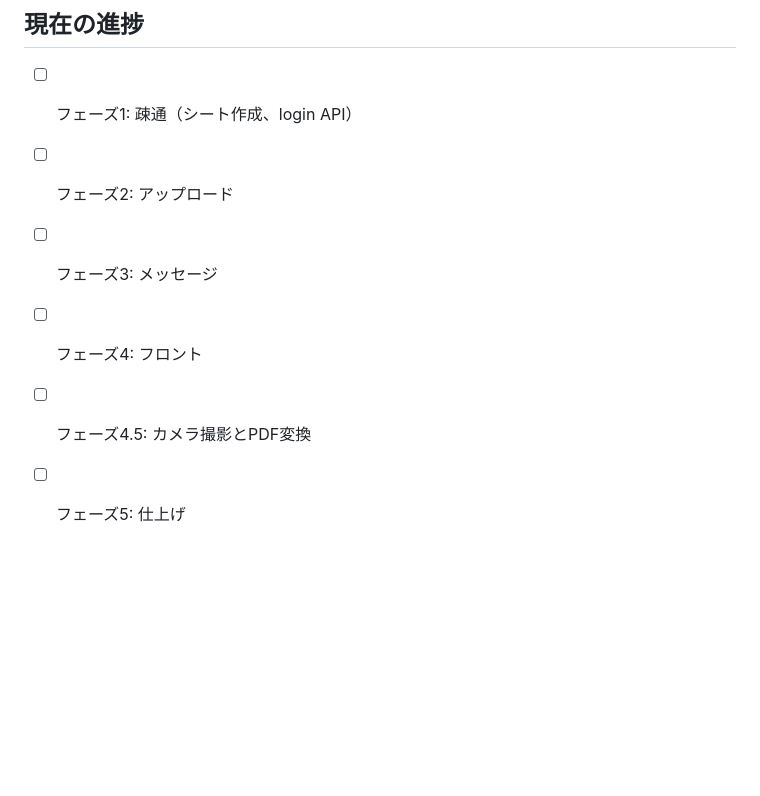
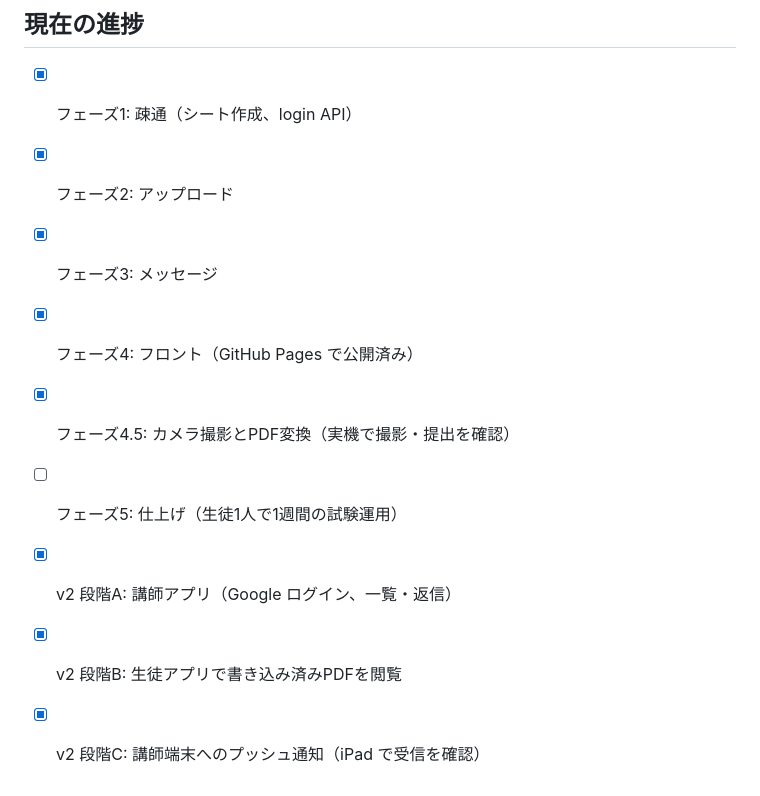
Before and after one commit to ah24ok2-svg/study-portal, a Markdown page: CLAUDE.md, the part around the change. GitHub-like rendering; blank space fills up the shorter version.

Commit message:
進捗を更新
Co-Authored-By: Claude Opus 5 <noreply@anthropic.com>

```diff
--- a/CLAUDE.md
+++ b/CLAUDE.md
@@ -98,9 +98,12 @@ clasp deploy        # 新バージョンをデプロイ（URLは変わらない
 
 <!-- フェーズが進んだらここを更新する -->
 
-- [ ] フェーズ1: 疎通（シート作成、login API）
-- [ ] フェーズ2: アップロード
-- [ ] フェーズ3: メッセージ
-- [ ] フェーズ4: フロント
-- [ ] フェーズ4.5: カメラ撮影とPDF変換
-- [ ] フェーズ5: 仕上げ
+- [x] フェーズ1: 疎通（シート作成、login API）
+- [x] フェーズ2: アップロード
+- [x] フェーズ3: メッセージ
+- [x] フェーズ4: フロント（GitHub Pages で公開済み）
+- [x] フェーズ4.5: カメラ撮影とPDF変換（実機で撮影・提出を確認）
+- [ ] フェーズ5: 仕上げ（生徒1人で1週間の試験運用）
+- [x] v2 段階A: 講師アプリ（Google ログイン、一覧・返信）
+- [x] v2 段階B: 生徒アプリで書き込み済みPDFを閲覧
+- [x] v2 段階C: 講師端末へのプッシュ通知（iPad で受信を確認）
```
